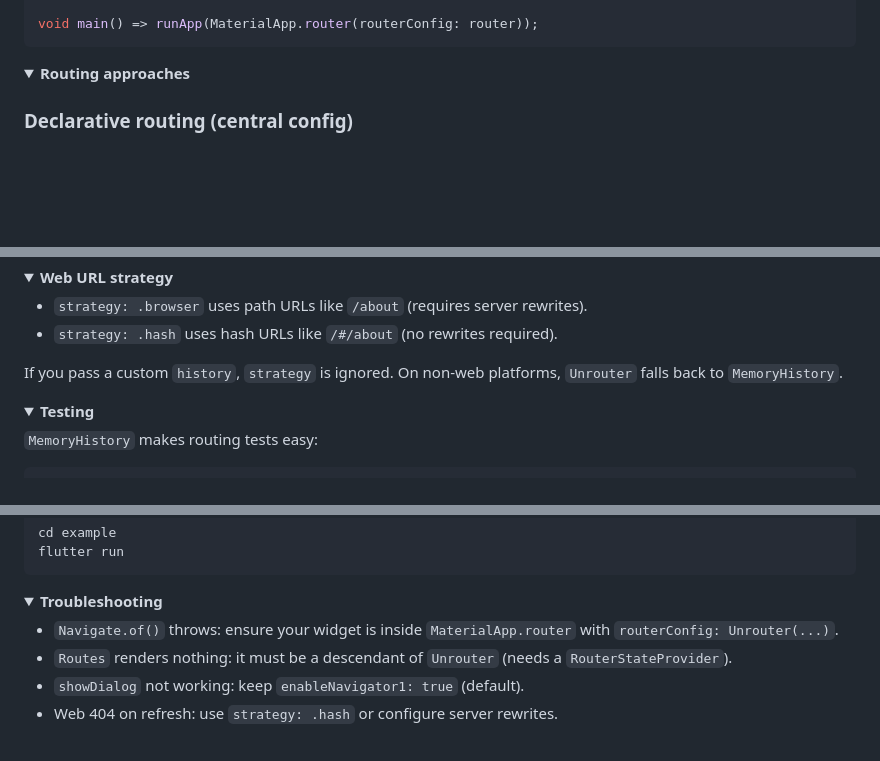
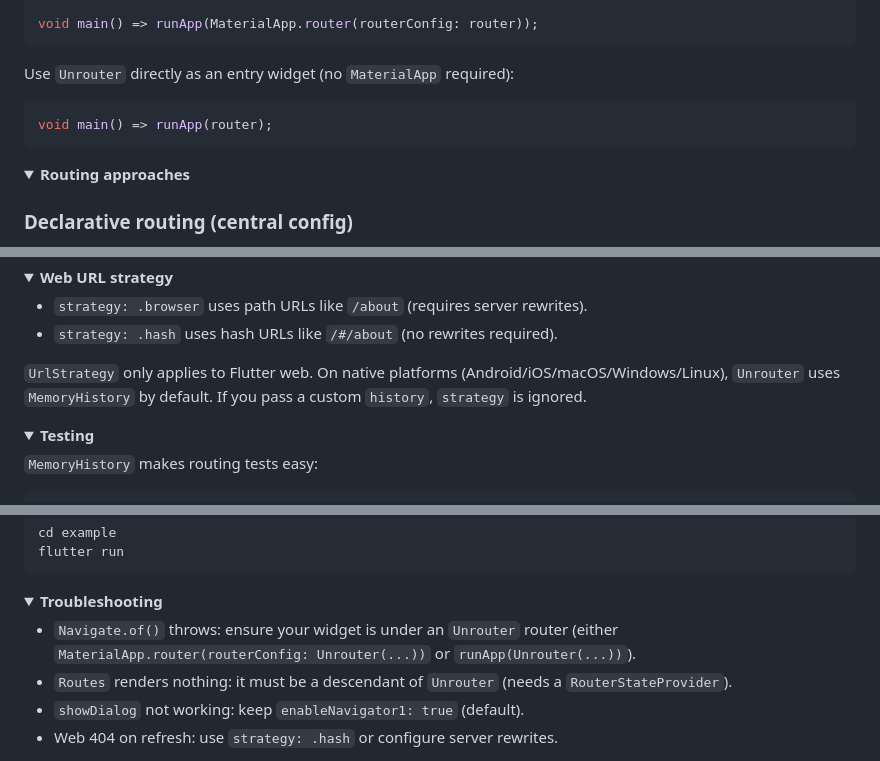
Before and after one commit to medz/unrouter, a Markdown page: README.md, 3 parts joined by grey strips. Rendered like a GitHub page; folded sections open; blank space fills up the shorter version.

Commit message:
Update README with direct Unrouter usage and clarifications
Added instructions for using Unrouter directly as an entry widget without MaterialApp. Clarified UrlStrategy behavior on native platforms and updated troubleshooting and API overview sections to reflect these changes.

````diff
--- a/README.md
+++ b/README.md
@@ -91,6 +91,12 @@ final router = Unrouter(
 );
 
 void main() => runApp(MaterialApp.router(routerConfig: router));
+```
+
+Use `Unrouter` directly as an entry widget (no `MaterialApp` required):
+
+```dart
+void main() => runApp(router);
 ```
 
 </details>
@@ -315,8 +321,9 @@ Link.builder(
 - `strategy: .browser` uses path URLs like `/about` (requires server rewrites).
 - `strategy: .hash` uses hash URLs like `/#/about` (no rewrites required).
 
-If you pass a custom `history`, `strategy` is ignored. On non-web platforms,
-`Unrouter` falls back to `MemoryHistory`.
+`UrlStrategy` only applies to Flutter web. On native platforms
+(Android/iOS/macOS/Windows/Linux), `Unrouter` uses `MemoryHistory` by default.
+If you pass a custom `history`, `strategy` is ignored.
 
 </details>
 
@@ -379,8 +386,8 @@ flutter run
 <details>
 <summary><strong>Troubleshooting</strong></summary>
 
-- `Navigate.of()` throws: ensure your widget is inside `MaterialApp.router`
-  with `routerConfig: Unrouter(...)`.
+- `Navigate.of()` throws: ensure your widget is under an `Unrouter` router
+  (either `MaterialApp.router(routerConfig: Unrouter(...))` or `runApp(Unrouter(...))`).
 - `Routes` renders nothing: it must be a descendant of `Unrouter`
   (needs a `RouterStateProvider`).
 - `showDialog` not working: keep `enableNavigator1: true` (default).
````
Also changed, not shown: other parts of README.md (+1 -1 lines).
